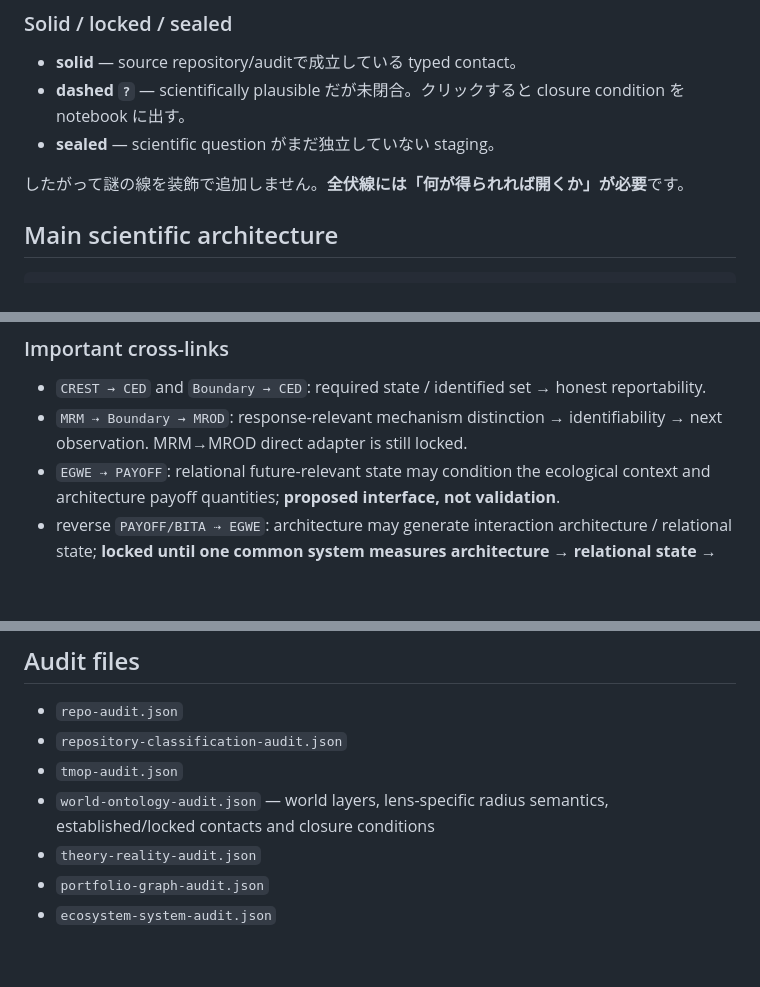
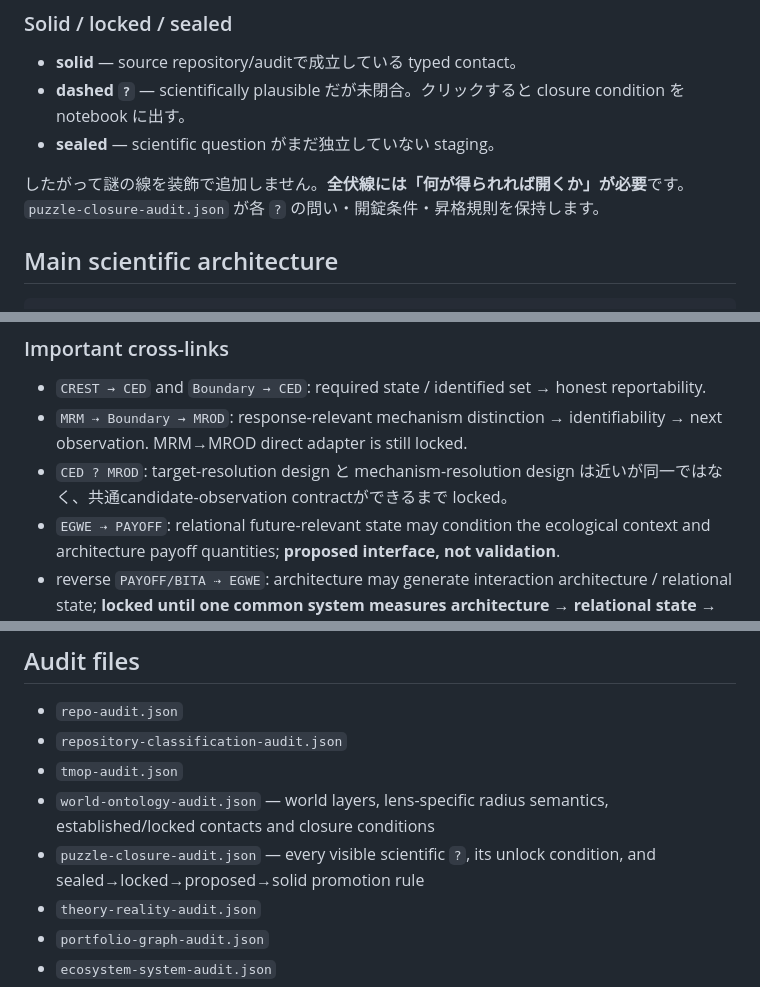
Before and after one commit to zuizui0223/zuizui0223.github.io, a Markdown page: README.md, 3 parts joined by grey strips. Drawn GitHub-style; blank space fills up the shorter version.

Commit message:
Document puzzle closure ledger

```diff
--- a/README.md
+++ b/README.md
@@ -22,7 +22,7 @@
 - **dashed `?`** — scientifically plausible だが未閉合。クリックすると closure condition を notebook に出す。
 - **sealed** — scientific question がまだ独立していない staging。
 
-したがって謎の線を装飾で追加しません。**全伏線には「何が得られれば開くか」が必要**です。
+したがって謎の線を装飾で追加しません。**全伏線には「何が得られれば開くか」が必要**です。`puzzle-closure-audit.json` が各 `?` の問い・開錠条件・昇格規則を保持します。
 
 ## Main scientific architecture
 
@@ -50,6 +50,7 @@ PolliPi · InsePi · EGWEE · ACSP · aza3 / island / flower systems
 
 - `CREST → CED` and `Boundary → CED`: required state / identified set → honest reportability.
 - `MRM ⇢ Boundary → MROD`: response-relevant mechanism distinction → identifiability → next observation. MRM→MROD direct adapter is still locked.
+- `CED ? MROD`: target-resolution design と mechanism-resolution design は近いが同一ではなく、共通candidate-observation contractができるまで locked。
 - `EGWE ⇢ PAYOFF`: relational future-relevant state may condition the ecological context and architecture payoff quantities; **proposed interface, not validation**.
 - reverse `PAYOFF/BITA ⇢ EGWE`: architecture may generate interaction architecture / relational state; **locked until one common system measures architecture → relational state → future function**.
 - `EGWE → EGWEE ⇄ island/urban contexts`: natural-data state adequacy / residual context; **not genetic-warning validation**.
@@ -83,6 +84,7 @@ TMOP is an evidence-mode lens only。正確な membership は `tmop-audit.json`
 - `repository-classification-audit.json`
 - `tmop-audit.json`
 - `world-ontology-audit.json` — world layers, lens-specific radius semantics, established/locked contacts and closure conditions
+- `puzzle-closure-audit.json` — every visible scientific `?`, its unlock condition, and sealed→locked→proposed→solid promotion rule
 - `theory-reality-audit.json`
 - `portfolio-graph-audit.json`
 - `ecosystem-system-audit.json`
```
